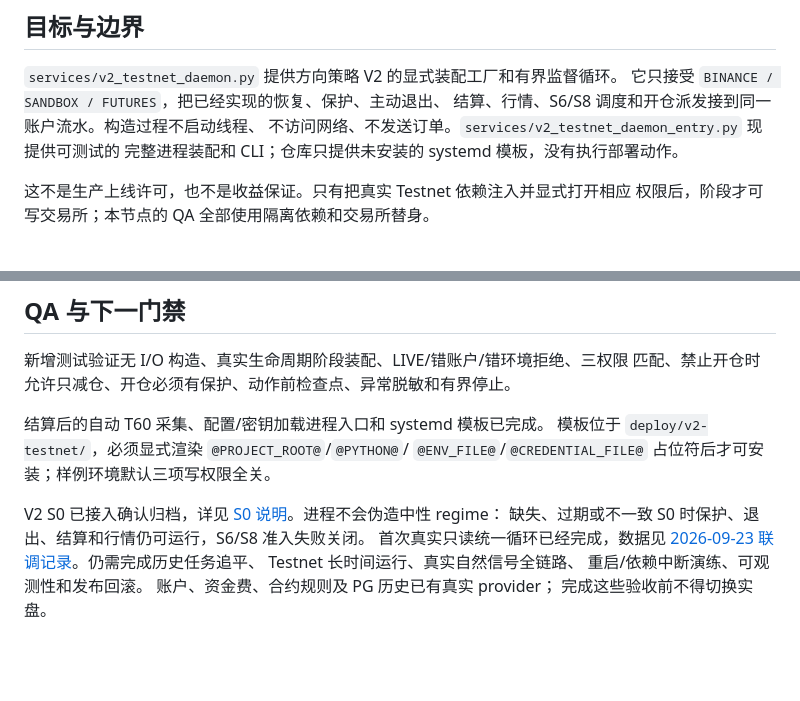
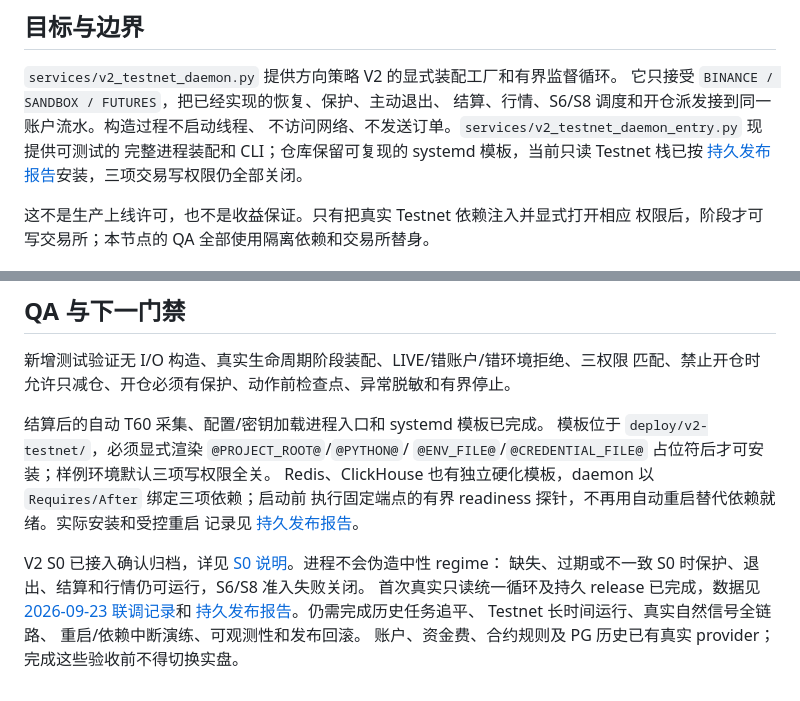
Before and after one commit to Anson-blip-xxx/trade_engine, a Markdown page: docs/v2/V2_TESTNET_DAEMON.md, 2 parts joined by grey strips. Drawn GitHub-style; blank space fills up the shorter version.

```diff
--- a/docs/v2/V2_TESTNET_DAEMON.md
+++ b/docs/v2/V2_TESTNET_DAEMON.md
@@ -6,7 +6,8 @@
 它只接受 `BINANCE / SANDBOX / FUTURES`，把已经实现的恢复、保护、主动退出、
 结算、行情、S6/S8 调度和开仓派发接到同一账户流水。构造过程不启动线程、
 不访问网络、不发送订单。`services/v2_testnet_daemon_entry.py` 现提供可测试的
-完整进程装配和 CLI；仓库只提供未安装的 systemd 模板，没有执行部署动作。
+完整进程装配和 CLI；仓库保留可复现的 systemd 模板，当前只读 Testnet 栈已按
+[持久发布报告](V2_PERSISTENT_RELEASE_20260923.md)安装，三项交易写权限仍全部关闭。
 
 这不是生产上线许可，也不是收益保证。只有把真实 Testnet 依赖注入并显式打开相应
 权限后，阶段才可写交易所；本节点的 QA 全部使用隔离依赖和交易所替身。
@@ -85,11 +86,15 @@
 结算后的自动 T60 采集、配置/密钥加载进程入口和 systemd 模板已完成。
 模板位于 `deploy/v2-testnet/`，必须显式渲染 `@PROJECT_ROOT@`/`@PYTHON@`/
 `@ENV_FILE@`/`@CREDENTIAL_FILE@` 占位符后才可安装；样例环境默认三项写权限全关。
+Redis、ClickHouse 也有独立硬化模板，daemon 以 `Requires/After` 绑定三项依赖；启动前
+执行固定端点的有界 readiness 探针，不再用自动重启替代依赖就绪。实际安装和受控重启
+记录见 [持久发布报告](V2_PERSISTENT_RELEASE_20260923.md)。
 
 V2 S0 已接入确认归档，详见 [S0 说明](V2_S0_REGIME.md)。进程不会伪造中性 regime：
 缺失、过期或不一致 S0 时保护、退出、结算和行情仍可运行，S6/S8 准入失败关闭。
-首次真实只读统一循环已经完成，数据见
-[2026-09-23 联调记录](V2_UNIFIED_DRY_RUN_20260923.md)。仍需完成历史任务追平、
+首次真实只读统一循环及持久 release 已完成，数据见
+[2026-09-23 联调记录](V2_UNIFIED_DRY_RUN_20260923.md)和
+[持久发布报告](V2_PERSISTENT_RELEASE_20260923.md)。仍需完成历史任务追平、
 Testnet 长时间运行、真实自然信号全链路、
 重启/依赖中断演练、可观测性和发布回滚。
 账户、资金费、合约规则及 PG 历史已有真实 provider；
```
Also changed, not shown: docs/v2/V2_PERSISTENT_RELEASE_20260923.md (added, +57 -0 lines), docs/v2/V2_REMAINING_WORK.md (+8 -2 lines).
